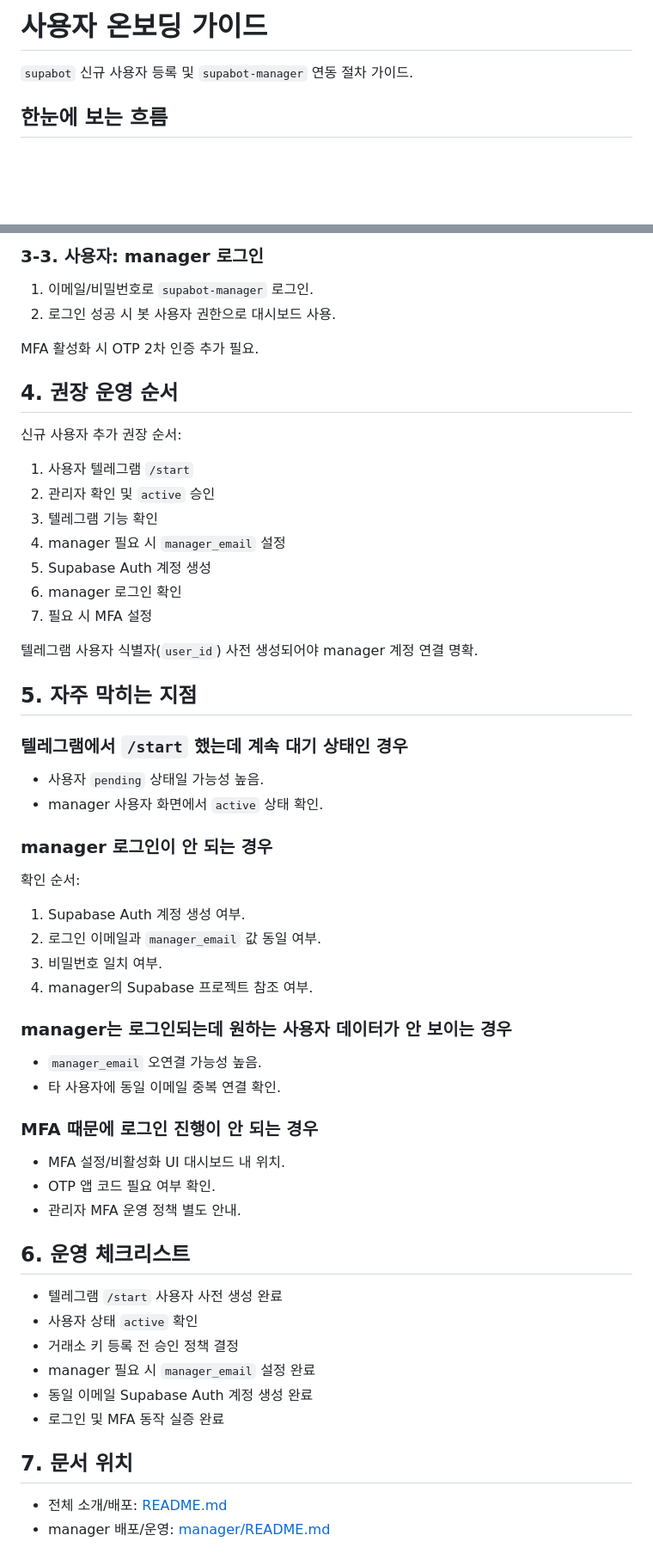
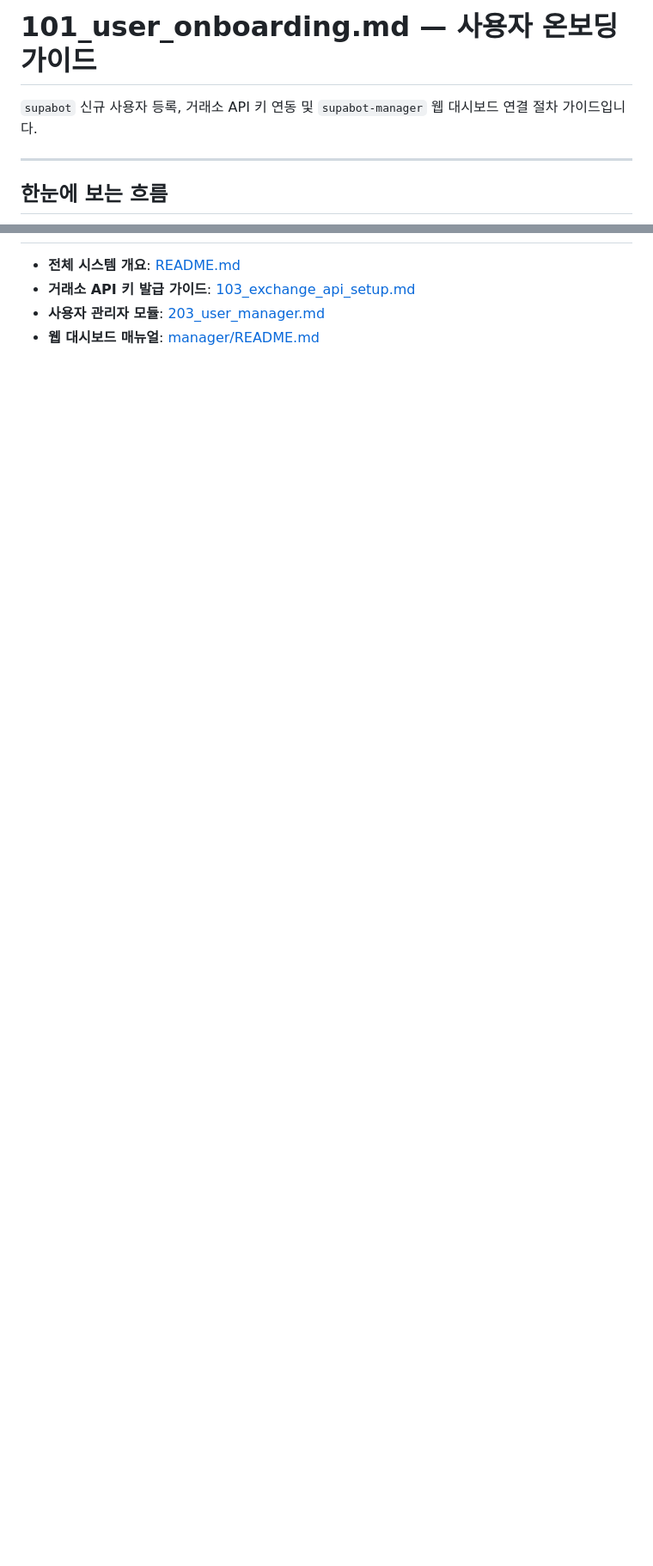
Before and after one commit to antny-bot/supabot, a Markdown page: docs/101_user_onboarding.md, 2 parts joined by grey strips. Shown at 86% size. GitHub-like rendering; blank space fills up the shorter version.

```diff
--- a/docs/101_user_onboarding.md
+++ b/docs/101_user_onboarding.md
@@ -1,6 +1,8 @@
-# 사용자 온보딩 가이드
+# 101_user_onboarding.md — 사용자 온보딩 가이드
 
-`supabot` 신규 사용자 등록 및 `supabot-manager` 연동 절차 가이드.
+`supabot` 신규 사용자 등록, 거래소 API 키 연동 및 `supabot-manager` 웹 대시보드 연결 절차 가이드입니다.
+
+---
 
 ## 한눈에 보는 흐름
 
@@ -83,62 +85,5 @@ SMTP 미설정 등 시 수동 생성:
 
-### 3-3. 사용자: manager 로그인
-
-1. 이메일/비밀번호로 `supabot-manager` 로그인.
-2. 로그인 성공 시 봇 사용자 권한으로 대시보드 사용.
-
-MFA 활성화 시 OTP 2차 인증 추가 필요.
-
-## 4. 권장 운영 순서
-
-신규 사용자 추가 권장 순서:
-
-1. 사용자 텔레그램 `/start`
-2. 관리자 확인 및 `active` 승인
-3. 텔레그램 기능 확인
-4. manager 필요 시 `manager_email` 설정
-5. Supabase Auth 계정 생성
-6. manager 로그인 확인
-7. 필요 시 MFA 설정
-
-텔레그램 사용자 식별자(`user_id`) 사전 생성되어야 manager 계정 연결 명확.
-
-## 5. 자주 막히는 지점
-
-### 텔레그램에서 `/start` 했는데 계속 대기 상태인 경우
-
-- 사용자 `pending` 상태일 가능성 높음.
-- manager 사용자 화면에서 `active` 상태 확인.
-
-### manager 로그인이 안 되는 경우
-
-확인 순서:
-
-1. Supabase Auth 계정 생성 여부.
-2. 로그인 이메일과 `manager_email` 값 동일 여부.
-3. 비밀번호 일치 여부.
-4. manager의 Supabase 프로젝트 참조 여부.
-
-### manager는 로그인되는데 원하는 사용자 데이터가 안 보이는 경우
-
-- `manager_email` 오연결 가능성 높음.
-- 타 사용자에 동일 이메일 중복 연결 확인.
-
-### MFA 때문에 로그인 진행이 안 되는 경우
-
-- MFA 설정/비활성화 UI 대시보드 내 위치.
-- OTP 앱 코드 필요 여부 확인.
-- 관리자 MFA 운영 정책 별도 안내.
-
-## 6. 운영 체크리스트
-
-- 텔레그램 `/start` 사용자 사전 생성 완료
-- 사용자 상태 `active` 확인
-- 거래소 키 등록 전 승인 정책 결정
-- manager 필요 시 `manager_email` 설정 완료
-- 동일 이메일 Supabase Auth 계정 생성 완료
-- 로그인 및 MFA 동작 실증 완료
-
-## 7. 문서 위치
-
-- 전체 소개/배포: [README.md](/E:/apps/supabot/README.md)
-- manager 배포/운영: [manager/README.md](/E:/apps/supabot/manager/README.md)
+- **전체 시스템 개요**: [README.md](file:///E:/apps/supabot/README.md)
+- **거래소 API 키 발급 가이드**: [103_exchange_api_setup.md](file:///E:/apps/supabot/docs/103_exchange_api_setup.md)
+- **사용자 관리자 모듈**: [203_user_manager.md](file:///E:/apps/supabot/docs/203_user_manager.md)
+- **웹 대시보드 매뉴얼**: [manager/README.md](file:///E:/apps/supabot/manager/README.md)
```
Also changed, not shown: other parts of docs/101_user_onboarding.md (+51 -51 lines), AGENTS.md (+3 -2 lines), docs/103_exchange_api_setup.md (added, +146 -0 lines).
